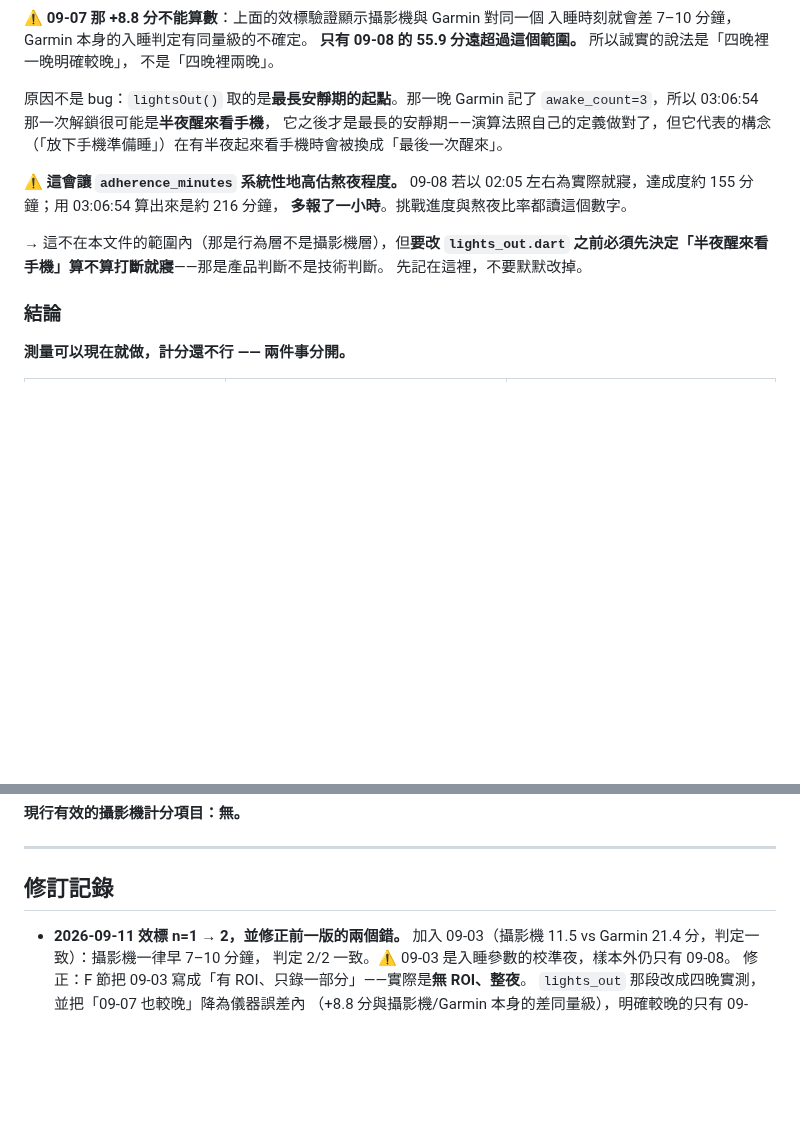
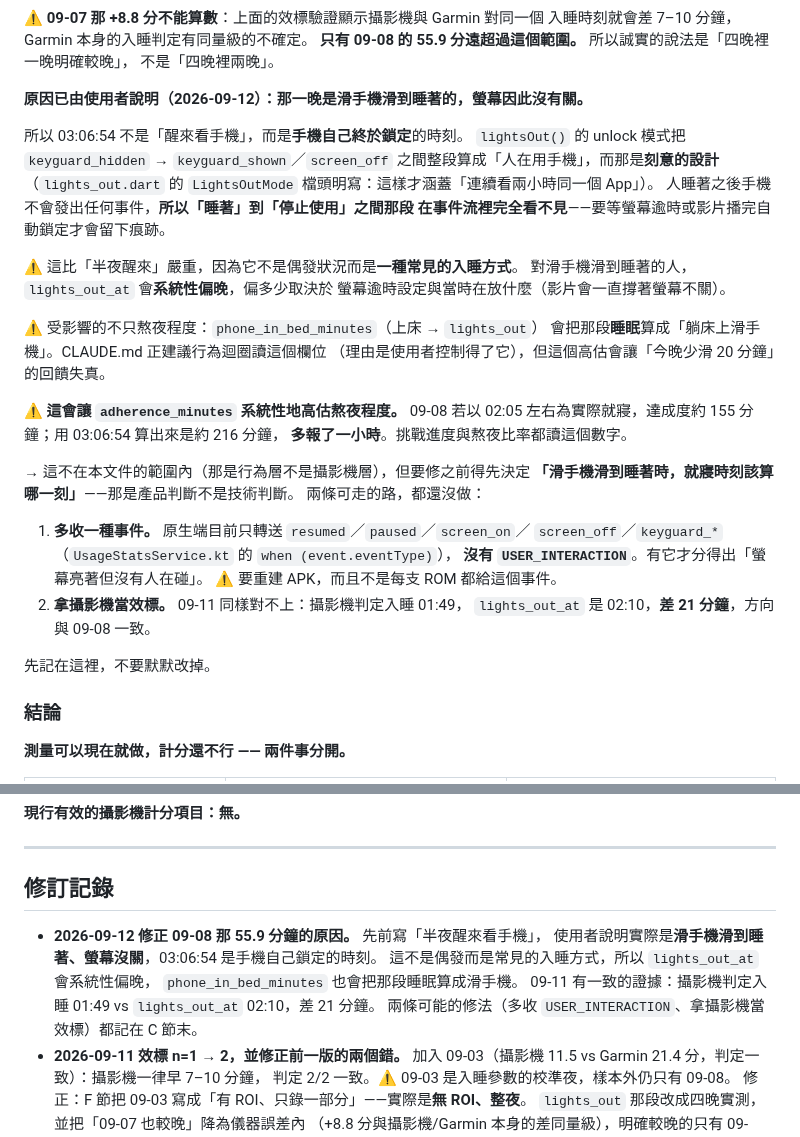
Before and after one commit to Nathan-0227/Sonnap-Project, a Markdown page: Research-Background/攝影機分數.md, 2 parts joined by grey strips. Rendered like a GitHub page; blank space fills up the shorter version.

Commit message:
docs: 修正 09-08 那 55.9 分鐘的原因——是滑手機滑到睡著，不是半夜醒來
使用者 2026-09-12 說明：那一晚 02:11 就睡著了，但因為是滑手機滑到睡著，
螢幕一直沒關。所以 03:06:54 不是「醒來看手機」，是手機自己終於鎖定。

lights_out.dart 的 unlock 模式把 keyguard_hidden → keyguard_shown/screen_off
之間整段算成「人在用手機」，而那是刻意的（檔頭明寫要涵蓋「連續看兩小時同一個
App」）。人睡著之後手機不發任何事件，所以「睡著」到「停止使用」之間在事件流裡
完全看不見，要等螢幕逾時或影片播完才留下痕跡。

這比「半夜醒來」嚴重：那是偶發，這是一種常見的入睡方式，lights_out_at 會
系統性偏晚。09-11 有一致證據：攝影機判定入睡 01:49 vs lights_out 02:10，差 21 分。

受影響的不只 adherence_minutes，phone_in_bed_minutes 會把那段睡眠算成
「躺床上滑手機」——而 CLAUDE.md 正建議行為迴圈讀那個欄位。

待決定的產品判斷改寫成「滑手機滑到睡著時，就寢時刻該算哪一刻」，並記下兩條
可走的路：原生端多收 USER_INTERACTION（目前沒轉送，要重建 APK），
或拿攝影機的入睡判定當效標。

Co-Authored-By: Claude Opus 5 <noreply@anthropic.com>

```diff
--- a/Research-Background/攝影機分數.md
+++ b/Research-Background/攝影機分數.md
@@ -499,17 +499,38 @@ Garmin 重抓到 09-08 之後，「整夜錄影 + Garmin 同一晚有資料」
 **只有 09-08 的 55.9 分遠超過這個範圍。** 所以誠實的說法是「四晚裡一晚明確較晚」，
 不是「四晚裡兩晚」。
 
-原因不是 bug：`lightsOut()` 取的是**最長安靜期的起點**。那一晚 Garmin 記了
-`awake_count=3`，所以 03:06:54 那一次解鎖很可能是**半夜醒來看手機**，
-它之後才是最長的安靜期——演算法照自己的定義做對了，但它代表的構念
-（「放下手機準備睡」）在有半夜起來看手機時會被換成「最後一次醒來」。
+**原因已由使用者說明（2026-09-12）：那一晚是滑手機滑到睡著的，螢幕因此沒有關。**
+
+所以 03:06:54 不是「醒來看手機」，而是**手機自己終於鎖定**的時刻。
+`lightsOut()` 的 unlock 模式把 `keyguard_hidden` → `keyguard_shown`／`screen_off`
+之間整段算成「人在用手機」，而那是**刻意的設計**（`lights_out.dart` 的
+`LightsOutMode` 檔頭明寫：這樣才涵蓋「連續看兩小時同一個 App」）。
+人睡著之後手機不會發出任何事件，**所以「睡著」到「停止使用」之間那段
+在事件流裡完全看不見**——要等螢幕逾時或影片播完自動鎖定才會留下痕跡。
+
+⚠️ 這比「半夜醒來」嚴重，因為它不是偶發狀況而是**一種常見的入睡方式**。
+對滑手機滑到睡著的人，`lights_out_at` 會**系統性偏晚**，偏多少取決於
+螢幕逾時設定與當時在放什麼（影片會一直撐著螢幕不關）。
+
+⚠️ 受影響的不只熬夜程度：`phone_in_bed_minutes`（上床 → `lights_out`）
+會把那段**睡眠**算成「躺床上滑手機」。CLAUDE.md 正建議行為迴圈讀這個欄位
+（理由是使用者控制得了它），但這個高估會讓「今晚少滑 20 分鐘」的回饋失真。
 
 ⚠️ **這會讓 `adherence_minutes` 系統性地高估熬夜程度。** 09-08 若以
 02:05 左右為實際就寢，達成度約 155 分鐘；用 03:06:54 算出來是約 216 分鐘，
 **多報了一小時**。挑戰進度與熬夜比率都讀這個數字。
 
-→ 這不在本文件的範圍內（那是行為層不是攝影機層），但**要改 `lights_out.dart`
-之前必須先決定「半夜醒來看手機」算不算打斷就寢**——那是產品判斷不是技術判斷。
+→ 這不在本文件的範圍內（那是行為層不是攝影機層），但要修之前得先決定
+**「滑手機滑到睡著時，就寢時刻該算哪一刻」**——那是產品判斷不是技術判斷。
+兩條可走的路，都還沒做：
+
+1. **多收一種事件。** 原生端目前只轉送 `resumed`／`paused`／`screen_on`／
+   `screen_off`／`keyguard_*`（`UsageStatsService.kt` 的 `when (event.eventType)`），
+   **沒有 `USER_INTERACTION`**。有它才分得出「螢幕亮著但沒有人在碰」。
+   ⚠️ 要重建 APK，而且不是每支 ROM 都給這個事件。
+2. **拿攝影機當效標。** 09-11 同樣對不上：攝影機判定入睡 01:49，
+   `lights_out_at` 是 02:10，**差 21 分鐘**，方向與 09-08 一致。
+
 先記在這裡，不要默默改掉。
 
 ### 結論
@@ -679,6 +700,12 @@ Ohayon 判定 2/2 一致；醒著 / 睡著動作率比值 3.38x、2.90x。**（
 
 ## 修訂記錄
 
+- **2026-09-12 修正 09-08 那 55.9 分鐘的原因。** 先前寫「半夜醒來看手機」，
+  使用者說明實際是**滑手機滑到睡著、螢幕沒關**，03:06:54 是手機自己鎖定的時刻。
+  這不是偶發而是常見的入睡方式，所以 `lights_out_at` 會系統性偏晚，
+  `phone_in_bed_minutes` 也會把那段睡眠算成滑手機。
+  09-11 有一致的證據：攝影機判定入睡 01:49 vs `lights_out_at` 02:10，差 21 分鐘。
+  兩條可能的修法（多收 `USER_INTERACTION`、拿攝影機當效標）都記在 C 節末。
 - **2026-09-11 效標 n=1 → 2，並修正前一版的兩個錯。**
   加入 09-03（攝影機 11.5 vs Garmin 21.4 分，判定一致）：攝影機一律早 7–10 分鐘，
   判定 2/2 一致。⚠️ 09-03 是入睡參數的校準夜，樣本外仍只有 09-08。
```
Also changed, not shown: CLAUDE.md (+4 -3 lines).
